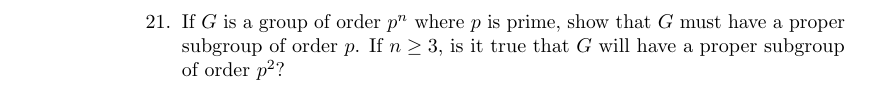
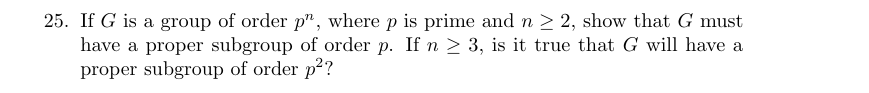
Before and after one commit to twjudson/aata, a LaTeX thesis (aata.tex, which reads actions.tex, cosets.tex): part of page 110 of 400 before the commit and part of page 237 of 400 after it, cut so that both start at the same text. Compiled offline with pdfLaTeX; a missing font is replaced by an installed copy or a similar font.

Commit message:
Moved Exercise 6.21 in cosets.tex to actions.tex

```diff
--- a/actions.tex
+++ b/actions.tex
@@ -1161,6 +1161,10 @@ finite $G$-set.  If $X_G = \{ x \in X : gx = x \text{ for all }g \in
 G \}$ is the set of elements in $X$ fixed by the group action, then
 prove that $|X| \equiv |X_G| \pmod{ p}$.
 
+\item
+If $G$ is a group of order $p^n$, where $p$ is prime and $n \geq 2$, show that $G$ must have a proper subgroup of order $p$.  If $n \geq 3$, is it true that $G$ will have a proper subgroup of order $p^2$?
+%Moved problem from cosets.tex TWJ 12/19/2011
+
 
 \end{enumerate}
 }
--- a/cosets.tex
+++ b/cosets.tex
@@ -394,8 +394,12 @@ Let $H$ and $K$ be subgroups of a group $G$.  Prove that $gH \cap gK$ is a coset
 \item
 Let $H$ and $K$ be subgroups of a group $G$.  Define a relation $\sim$ on $G$ by $a \sim b$ if there exists an $h \in H$ and a $k \in K$ such that $hak = b$.  Show that this relation is an equivalence relation.  The corresponding equivalence classes are called {\bfi double cosets}\index{Coset!double}.  Compute the double cosets of $H = \{ (1),(123), (132) \}$ in~$A_4$.
 
-\item
-If $G$ is a group of order $p^n$ where $p$ is prime, show that $G$ must have a proper subgroup of order $p$.  If $n \geq 3$, is it true that $G$ will have a proper subgroup of order $p^2$?
+%\item
+%If $G$ is a group of order $p^n$, where $p$ is prime and $n \geq 2$, show that $G$ must have a proper subgroup of order $p$.  If $n \geq 3$, is it true that $G$ will have a proper subgroup of order $p^2$?
+%
+%Moved this problem to actions.tex, since the proof requires the class equation or the Sylow Theorems
+%TWJ 12/19/2011
+
 
 \item
 Let $G$ be a cyclic group of order $n$.  Show that there are exactly $\phi(n)$ generators for $G$.
```
